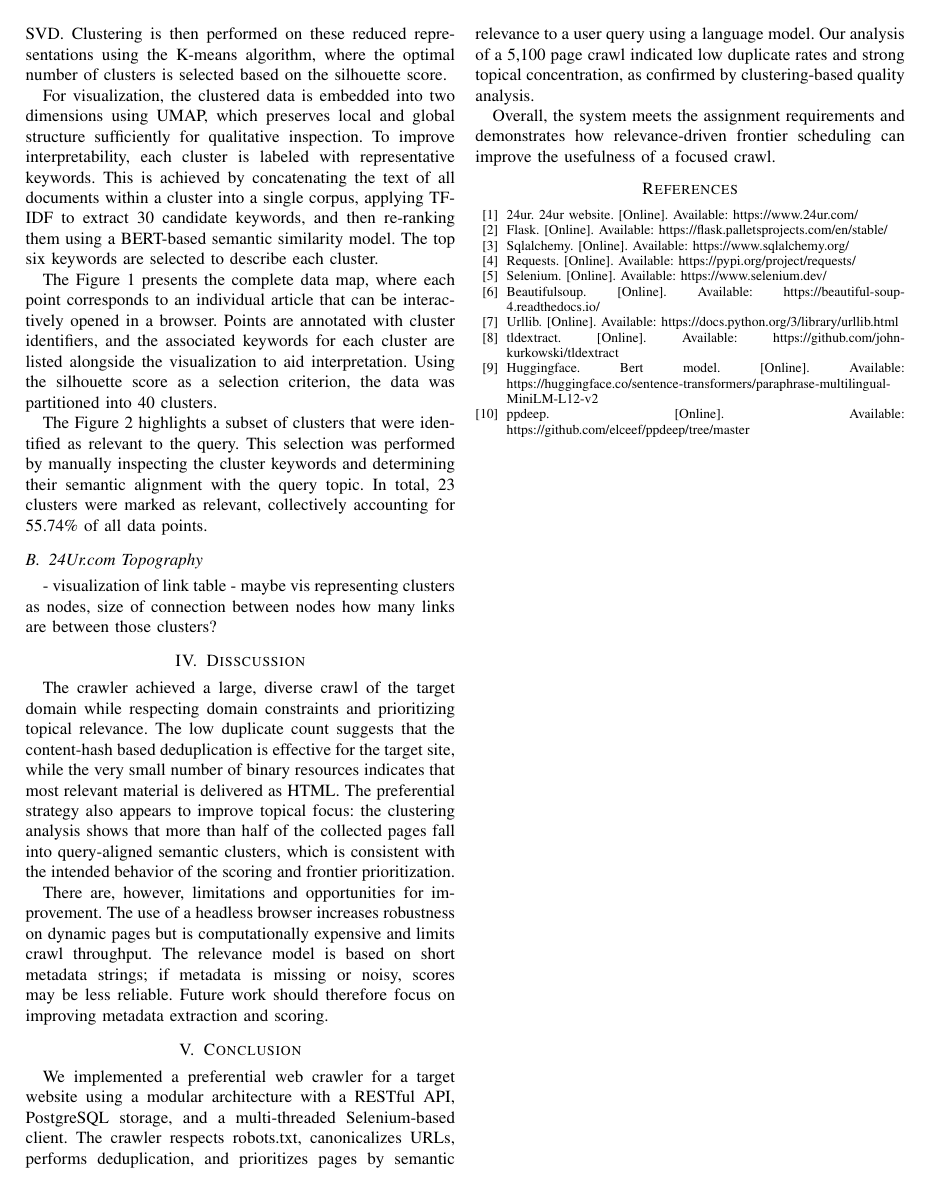
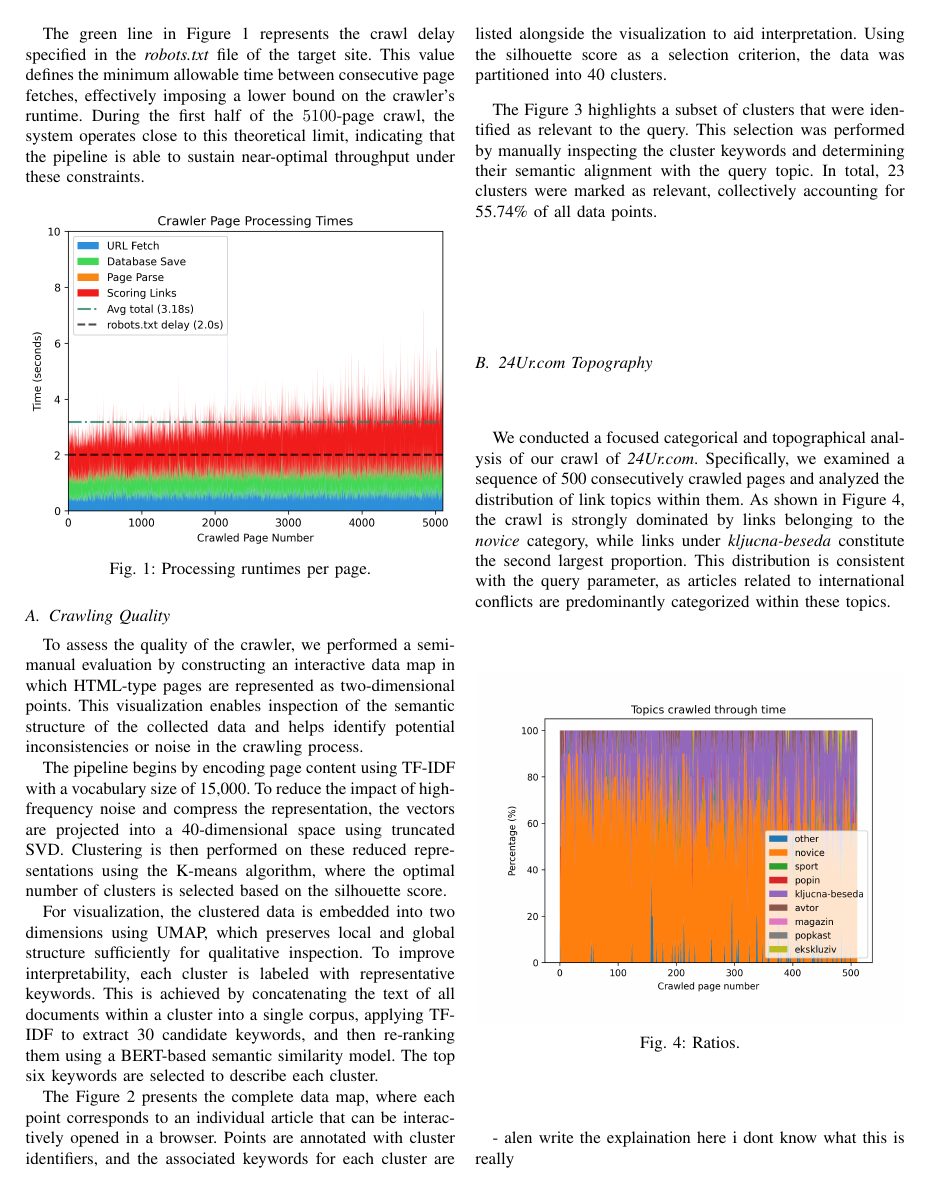
Before and after one commit to GalFajon/wier-assignment-1, a LaTeX paper (report_latex/main.tex): page 3 of 4 before the commit and page 3 of 5 after it. Compiled offline with pdfLaTeX.

Commit message:
Added Topology figures

```diff
--- a/report_latex/main.tex
+++ b/report_latex/main.tex
@@ -156,6 +156,17 @@
 \end{tabular}
 \end{table}
 
+During crawling, we recorded processing times for individual pipeline stages, as shown in Figure~\ref{fig:runtimes}. The results indicate that overall crawling time is dominated by the BERT-based scoring of URL metadata, suggesting that optimizing this component would yield the most significant performance improvements. Additionally, we observe a gradual increase in scoring time as the number of processed pages grows. This trend is likely due to a combination of hardware effects, such as thermal throttling, and the increasing size of internal data structures used to manage the crawling process.
+
+The green line in Figure~\ref{fig:runtimes} represents the crawl delay specified in the \textit{robots.txt} file of the target site. This value defines the minimum allowable time between consecutive page fetches, effectively imposing a lower bound on the crawler’s runtime. During the first half of the $5100$-page crawl, the system operates close to this theoretical limit, indicating that the pipeline is able to sustain near-optimal throughput under these constraints.
+
+\begin{figure}[H]
+    \centering
+    \includegraphics[width=\columnwidth]{images/crawler_runtimes.png}
+    \caption{Processing runtimes per page.}
+    \label{fig:runtimes}
+\end{figure}
+
 
 \subsection{Crawling Quality}
 
@@ -192,6 +203,18 @@
 
 
 
+
+
 \subsection{24Ur.com Topography}
-- visualization of link table
-- maybe vis representing clusters as nodes, size of connection between nodes how many links are between those clusters?
+
+We conducted a focused categorical and topographical analysis of our crawl of \textit{24Ur.com}. Specifically, we examined a sequence of 500 consecutively crawled pages and analyzed the distribution of link topics within them. As shown in Figure~\ref{fig:topic_ratios}, the crawl is strongly dominated by links belonging to the \textit{novice} category, while links under \textit{kljucna-beseda} constitute the second largest proportion. This distribution is consistent with the query parameter, as articles related to international conflicts are predominantly categorized within these topics.
+
+\begin{figure}[H]
+    \centering
+    \includegraphics[width=\columnwidth]{images/crawler_path.png}
+    \caption{Ratios.}
+    \label{fig:topic_ratios}
+\end{figure}
+
+
+- alen write the explaination here i dont know what this is really
@@ -198,3 +226,8 @@
+    \label{fig:category_links}
+\end{figure}
+
+
+
 
 
 
```
Also changed, not shown: pa1/db/googledrive.txt (renamed from pa1/googledrive.txt), report_latex/images/crawler_runtimes.png (added), report_latex/main.tex (7 more changed lines), 1 other file.
